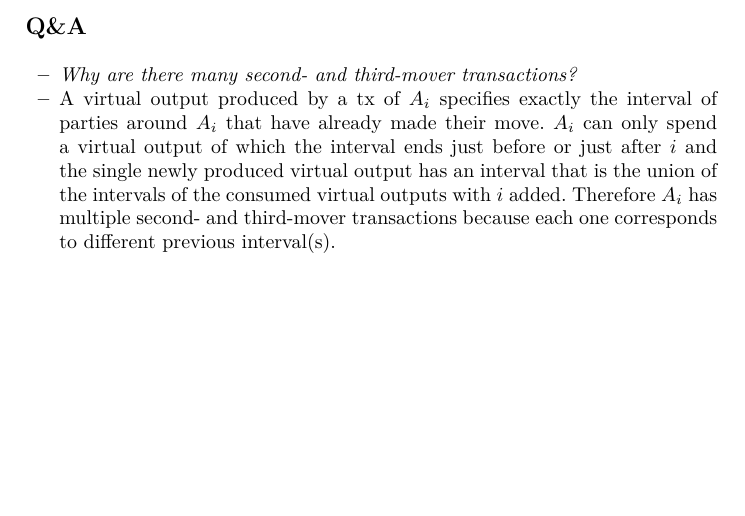
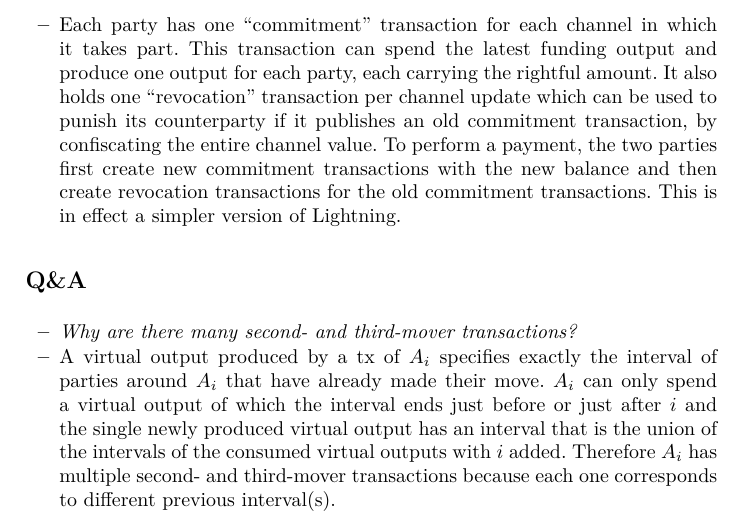
Before and after one commit to OrfeasLitos/virtual-payment-channels, a LaTeX paper (src/transactions-overview/transactions-overview.tex, which reads src/transactions-overview/overview.tex): part of page 2 of 6, cut at the place of the change, the shorter picture padded with empty space. Compiled offline with pdfLaTeX; a LaTeX package or settings file that is missing is left out.

Commit message:
Mention how payments happen, i.e. simple Lightning

```diff
--- a/src/transactions-overview/overview.tex
+++ b/src/transactions-overview/overview.tex
@@ -36,6 +36,16 @@ $x'$, funded by $A_1$. At a high level, these transactions are as follows:
     produces a new virtual output with $x'$ coins and an output that pays $A_i$
     directly $x'$ coins.
   \end{itemize}
+
+  \item Each party has one ``commitment'' transaction for each channel in which
+  it takes part. This transaction can spend the latest funding output and
+  produce one output for each party, each carrying the rightful amount. It also
+  holds one ``revocation'' transaction per channel update which can be used to
+  punish its counterparty if it publishes an old commitment transaction, by
+  confiscating the entire channel value. To perform a payment, the two parties
+  first create new commitment transactions with the new balance and then create
+  revocation transactions for the old commitment transactions. This is in effect
+  a simpler version of Lightning.
 \end{itemize}
 
 \section*{Q\&A}
```
